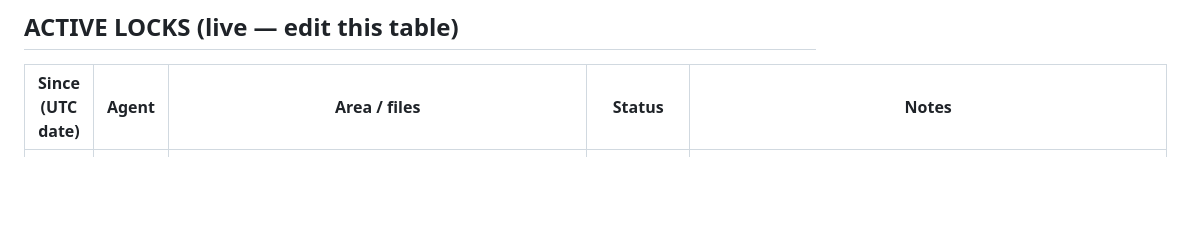
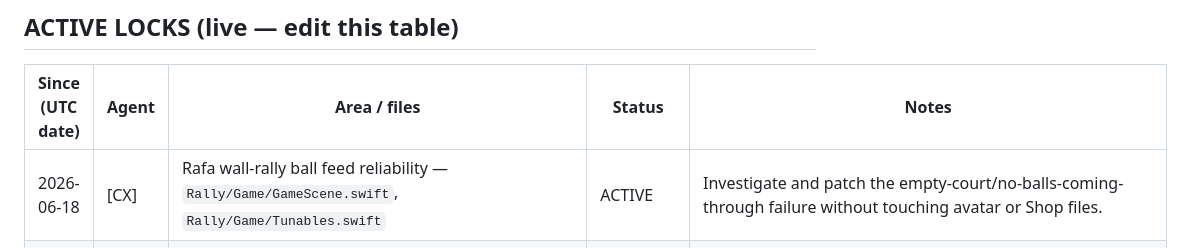
Before and after one commit to marcelozap/Rally, a Markdown page: RALLY_AGENT_LOCK.md, the part around the change. GitHub-like rendering; blank space fills up the shorter version.

Commit message:
[lock] CX claims wall-rally ball feed reliability

```diff
--- a/RALLY_AGENT_LOCK.md
+++ b/RALLY_AGENT_LOCK.md
@@ -36,6 +36,7 @@ A lock is cooperative — it only works if both agents check it first. That chec
 
 | Since (UTC date) | Agent | Area / files | Status | Notes |
 |------------------|-------|--------------|--------|-------|
+| 2026-06-18 | [CX] | Rafa wall-rally ball feed reliability — `Rally/Game/GameScene.swift`, `Rally/Game/Tunables.swift` | ACTIVE | Investigate and patch the empty-court/no-balls-coming-through failure without touching avatar or Shop files. |
 | 2026-06-18 | [CX] | Avatar anatomy readability — `Rally/Features/Avatar/RallyAvatarGeometry.swift`, `Rally/Features/Avatar/RallyAvatarView.swift`, `Rally/Game/GameScene.swift`, `Rally/Game/Tunables.swift` | RELEASED | Build/proof passed after strengthening shared gameplay-scale eyes/mouth/nose, lifting connected hair fringe through the shared contract, enlarging ears, and increasing toe-out. Proof: Home `/tmp/rally_visual_qa/home_avatar_readability_063946.png`; gameplay `/tmp/rally_visual_qa/game_avatar_readability_063957.png`. |
 | 2026-06-18 | [CX] | Rafa gameplay POV readability — `Rally/Game/GameScene.swift`, `Rally/Game/Tunables.swift` | RELEASED | Build/proof passed after lowering and slightly shrinking the gameplay player, moving wall-rally contact farther outside the body, and reducing ball bloom. Proof: `/tmp/rally_visual_qa/autoplay_pov_readability_060748.png`. |
 | 2026-06-18 | [CX] | Rafa opening contact timing — `Rally/Game/GameScene.swift`, `Rally/Game/Tunables.swift` | RELEASED | Build/proof passed: `-RallyAutoPlay` now reaches live scoring contact (`443`, x5) instead of zero-score Game Over by using proof-mode contact timing plus cull-boundary contact conversion. |
```
